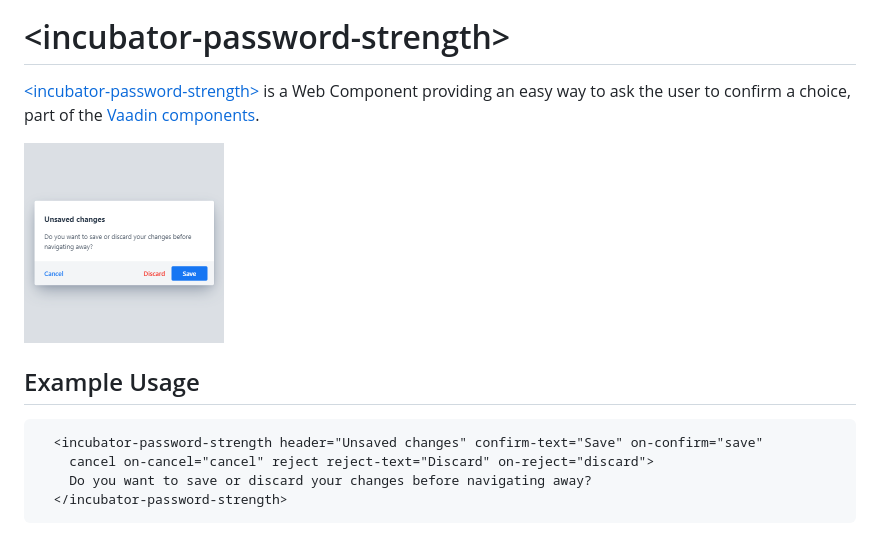
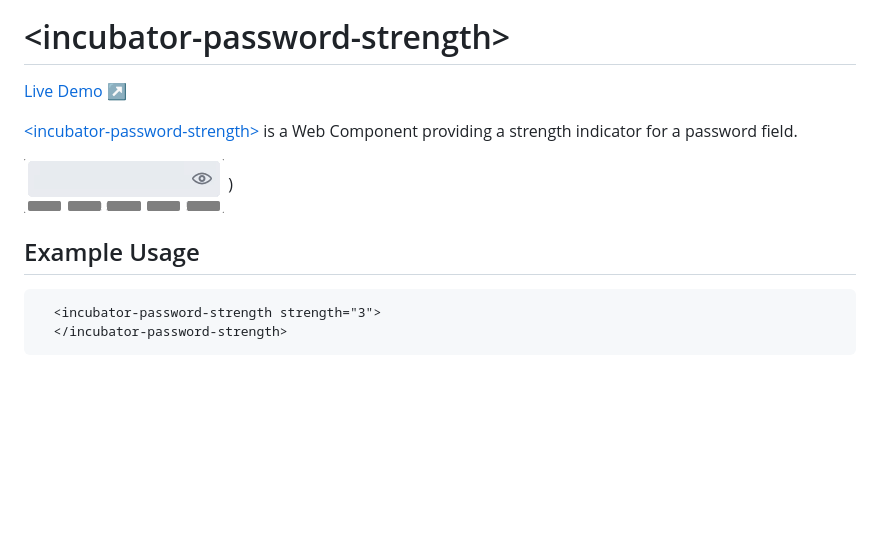
Before and after one commit to vaadin/incubator-password-strength, a Markdown page: vaadin-directory-description.md, the part around the change printed below. Rendered like a GitHub page; pictures changed too: screenshot.gif (added), screenshot.png (deleted); blank space fills up the shorter version.

````diff
--- a/vaadin-directory-description.md
+++ b/vaadin-directory-description.md
@@ -4,14 +1,15 @@
 # &lt;incubator-password-strength&gt;
 
-[&lt;incubator-password-strength&gt;](https://vaadin.com/components/incubator-password-strength) is a Web Component providing an easy way to ask the user to confirm a choice, part of the [Vaadin components](https://vaadin.com/components).
+[Live Demo ↗](https://incubator.app.fi/incubator-password-strength-demo/index.html)
 
-[<img src="https://raw.githubusercontent.com/vaadin/incubator-password-strength/master/screenshot.png" width="200" alt="Screenshot of incubator-password-strength">](https://vaadin.com/components/incubator-password-strength)
+[&lt;incubator-password-strength&gt;](https://vaadin.com/directory/component/vaadinincubator-password-strength) is a Web Component providing a strength indicator for a password field.
+
+[<img src="https://raw.githubusercontent.com/vaadin/incubator-password-strength/master/screenshot.gif" width="200" alt="Screenshot of incubator-password-strength">](https://vaadin.com/directory/component/vaadinincubator-password-strength)
+)
 
 ## Example Usage
 
 ```html
-  <incubator-password-strength header="Unsaved changes" confirm-text="Save" on-confirm="save"
-    cancel on-cancel="cancel" reject reject-text="Discard" on-reject="discard">
-    Do you want to save or discard your changes before navigating away?
+  <incubator-password-strength strength="3">
   </incubator-password-strength>
 ```
````
Also changed, not shown: other parts of vaadin-directory-description.md (+0 -3 lines), README.md (+5 -27 lines).
